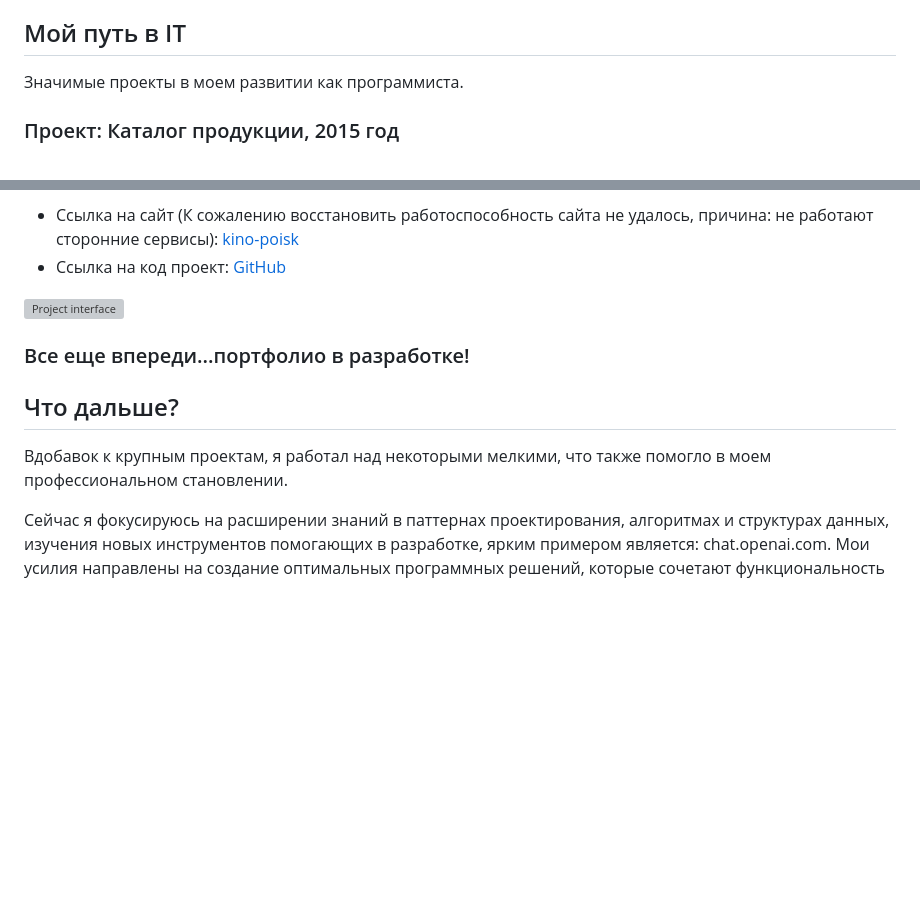
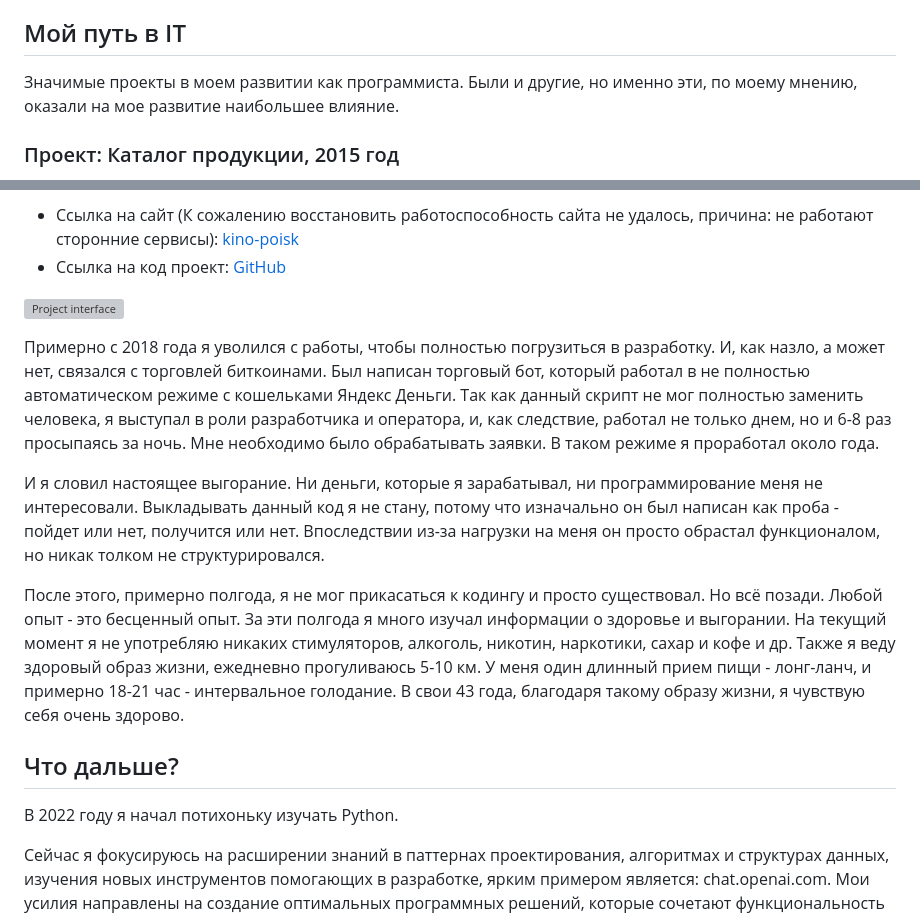
Before and after one commit to DenisUstinov/DenisUstinov, a Markdown page: README.md, 2 parts joined by grey strips. Rendered like a GitHub page; blank space fills up the shorter version; grey boxes are pictures that could not be loaded.

```diff
--- a/README.md
+++ b/README.md
@@ -68,7 +68,7 @@ git, php, python, html, css, asyncio, docker, fastapi, mysql, postgresql, Linux,
 
 ## Мой путь в IT
 
-Значимые проекты в моем развитии как программиста.
+Значимые проекты в моем развитии как программиста. Были и другие, но именно эти, по моему мнению, оказали на мое развитие наибольшее влияние.
 
 ### Проект: Каталог продукции, 2015 год
 
@@ -199,10 +199,14 @@ git, php, python, html, css, asyncio, docker, fastapi, mysql, postgresql, Linux,
 
 ![Project interface](https://github.com/DenisUstinov/DenisUstinov/blob/main/kino-poisk/project_interface.png)
 
-### Все еще впереди...портфолио в разработке!
+Примерно с 2018 года я уволился с работы, чтобы полностью погрузиться в разработку. И, как назло, а может нет, связался с торговлей биткоинами. Был написан торговый бот, который работал в не полностью автоматическом режиме с кошельками Яндекс Деньги. Так как данный скрипт не мог полностью заменить человека, я выступал в роли разработчика и оператора, и, как следствие, работал не только днем, но и 6-8 раз просыпаясь за ночь. Мне необходимо было обрабатывать заявки. В таком режиме я проработал около года.
+
+И я словил настоящее выгорание. Ни деньги, которые я зарабатывал, ни программирование меня не интересовали. Выкладывать данный код я не стану, потому что изначально он был написан как проба - пойдет или нет, получится или нет. Впоследствии из-за нагрузки на меня он просто обрастал функционалом, но никак толком не структурировался.
+
+После этого, примерно полгода, я не мог прикасаться к кодингу и просто существовал. Но всё позади. Любой опыт - это бесценный опыт. За эти полгода я много изучал информации о здоровье и выгорании. На текущий момент я не употребляю никаких стимуляторов, алкоголь, никотин, наркотики, сахар и кофе и др. Также я веду здоровый образ жизни, ежедневно прогуливаюсь 5-10 км. У меня один длинный прием пищи - лонг-ланч, и примерно 18-21 час - интервальное голодание. В свои 43 года, благодаря такому образу жизни, я чувствую себя очень здорово.
 
 ## Что дальше?
 
-Вдобавок к крупным проектам, я работал над некоторыми мелкими, что также помогло в моем профессиональном становлении.
+В 2022 году я начал потихоньку изучать Python.
 
 Сейчас я фокусируюсь на расширении знаний в паттернах проектирования, алгоритмах и структурах данных, изучения новых инструментов помогающих в разработке, ярким примером является: chat.openai.com. Мои усилия направлены на создание оптимальных программных решений, которые сочетают функциональность с эффективностью.
```
